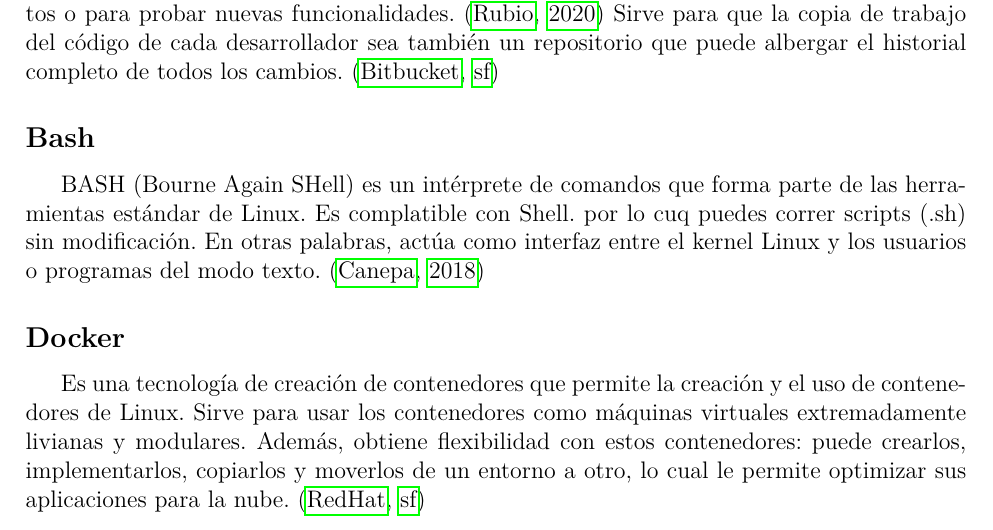
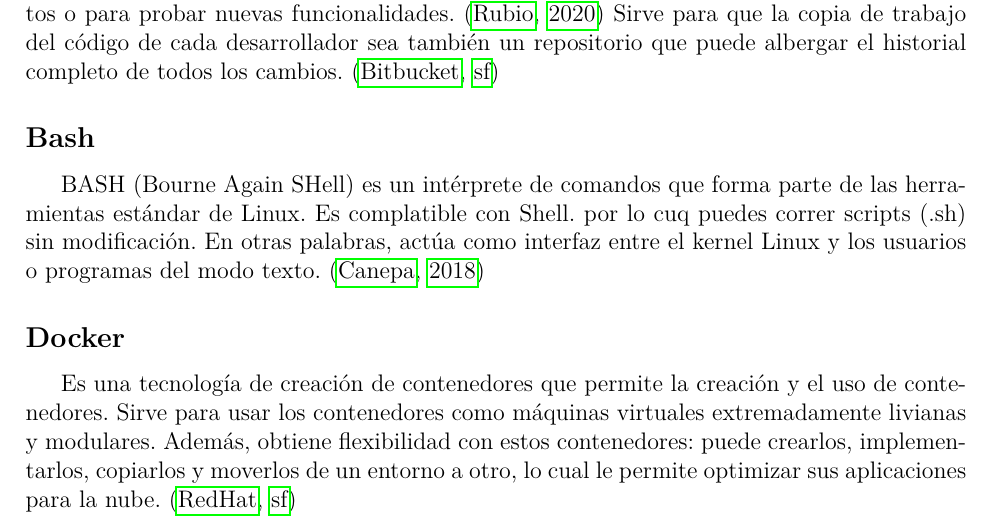
Before and after one commit to marthapaolajm/ejemplo_para_martha, a LaTeX document (reports/herramientas.tex): part of page 1 of 4, cut so that both start at the same text. Compiled offline with pdfLaTeX.

Commit message:
Update reports/herramientas.tex
Co-authored-by: Fernando Alvarez <50119071+islasfernando@users.noreply.github.com>

```diff
--- a/reports/herramientas.tex
+++ b/reports/herramientas.tex
@@ -43,7 +43,7 @@ BASH (Bourne Again SHell) es un intérprete de comandos que forma parte de las h
 
 \subsection*{Docker}
 Es una tecnología de creación de contenedores que permite la creación y el uso
-de contenedores de Linux. Sirve para usar los contenedores como máquinas
+de contenedores. Sirve para usar los contenedores como máquinas
 virtuales extremadamente livianas y modulares. Además, obtiene flexibilidad con
 estos contenedores: puede crearlos, implementarlos, copiarlos y moverlos de un
 entorno a otro, lo cual le permite optimizar sus aplicaciones para la nube.
```
